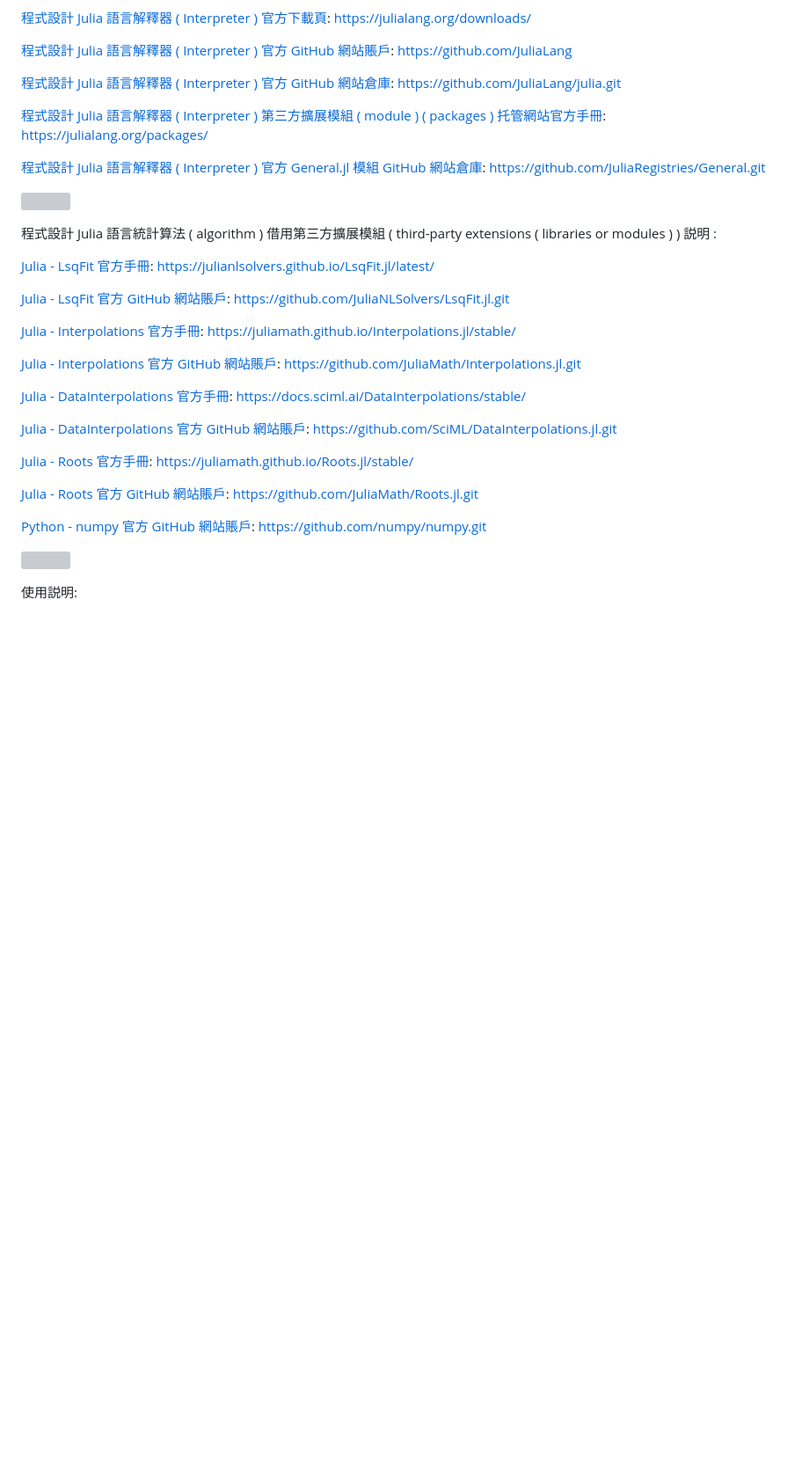
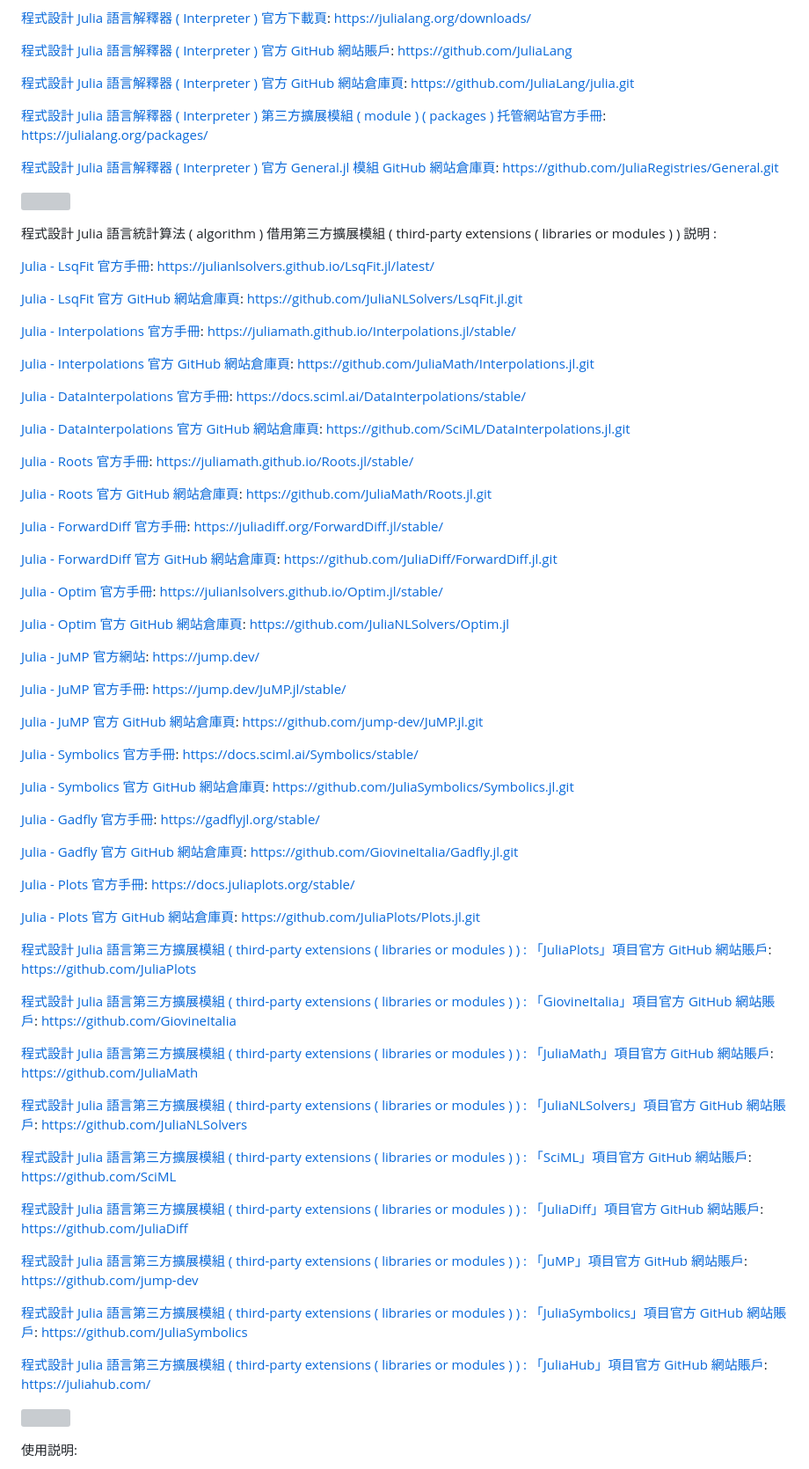
Before and after one commit to Orca023/StatisticalServer, a Markdown page: README.md, the part around the change printed below. Shown: that part at 88% size. GitHub-like rendering; blank space fills up the shorter version; grey boxes are pictures that could not be loaded.

```diff
--- a/README.md
+++ b/README.md
@@ -347,13 +347,13 @@ https://julialang.org/downloads/
 [程式設計 Julia 語言解釋器 ( Interpreter ) 官方 GitHub 網站賬戶](https://github.com/JuliaLang):
 https://github.com/JuliaLang
 
-[程式設計 Julia 語言解釋器 ( Interpreter ) 官方 GitHub 網站倉庫](https://github.com/JuliaLang/julia):
+[程式設計 Julia 語言解釋器 ( Interpreter ) 官方 GitHub 網站倉庫頁](https://github.com/JuliaLang/julia):
 https://github.com/JuliaLang/julia.git
 
 [程式設計 Julia 語言解釋器 ( Interpreter ) 第三方擴展模組 ( module ) ( packages ) 托管網站官方手冊](https://julialang.org/packages/):
 https://julialang.org/packages/
 
-[程式設計 Julia 語言解釋器 ( Interpreter ) 官方 General.jl 模組 GitHub 網站倉庫](https://github.com/JuliaRegistries/General):
+[程式設計 Julia 語言解釋器 ( Interpreter ) 官方 General.jl 模組 GitHub 網站倉庫頁](https://github.com/JuliaRegistries/General):
 https://github.com/JuliaRegistries/General.git
 
 ![]()
@@ -363,32 +363,92 @@ https://github.com/JuliaRegistries/General.git
 [Julia - LsqFit 官方手冊](https://julianlsolvers.github.io/LsqFit.jl/latest/):
 https://julianlsolvers.github.io/LsqFit.jl/latest/
 
-[Julia - LsqFit 官方 GitHub 網站賬戶](https://github.com/JuliaNLSolvers/LsqFit.jl):
+[Julia - LsqFit 官方 GitHub 網站倉庫頁](https://github.com/JuliaNLSolvers/LsqFit.jl):
 https://github.com/JuliaNLSolvers/LsqFit.jl.git
 
 [Julia - Interpolations 官方手冊](https://juliamath.github.io/Interpolations.jl/stable/):
 https://juliamath.github.io/Interpolations.jl/stable/
 
-[Julia - Interpolations 官方 GitHub 網站賬戶](https://github.com/JuliaMath/Interpolations.jl):
+[Julia - Interpolations 官方 GitHub 網站倉庫頁](https://github.com/JuliaMath/Interpolations.jl):
 https://github.com/JuliaMath/Interpolations.jl.git
 
 [Julia - DataInterpolations 官方手冊](https://docs.sciml.ai/DataInterpolations/stable/):
 https://docs.sciml.ai/DataInterpolations/stable/
 
-[Julia - DataInterpolations 官方 GitHub 網站賬戶](https://github.com/SciML/DataInterpolations.jl):
+[Julia - DataInterpolations 官方 GitHub 網站倉庫頁](https://github.com/SciML/DataInterpolations.jl):
 https://github.com/SciML/DataInterpolations.jl.git
 
 [Julia - Roots 官方手冊](https://juliamath.github.io/Roots.jl/stable/):
 https://juliamath.github.io/Roots.jl/stable/
 
-[Julia - Roots 官方 GitHub 網站賬戶](https://github.com/JuliaMath/Roots.jl):
+[Julia - Roots 官方 GitHub 網站倉庫頁](https://github.com/JuliaMath/Roots.jl):
 https://github.com/JuliaMath/Roots.jl.git
 
+[Julia - ForwardDiff 官方手冊](https://juliadiff.org/ForwardDiff.jl/stable/):
+https://juliadiff.org/ForwardDiff.jl/stable/
 
+[Julia - ForwardDiff 官方 GitHub 網站倉庫頁](https://github.com/JuliaDiff/ForwardDiff.jl):
+https://github.com/JuliaDiff/ForwardDiff.jl.git
 
+[Julia - Optim 官方手冊](https://julianlsolvers.github.io/Optim.jl/stable/):
+https://julianlsolvers.github.io/Optim.jl/stable/
 
-[Python - numpy 官方 GitHub 網站賬戶](https://github.com/numpy/numpy):
-https://github.com/numpy/numpy.git
+[Julia - Optim 官方 GitHub 網站倉庫頁](https://github.com/JuliaNLSolvers/Optim.jl.git):
+https://github.com/JuliaNLSolvers/Optim.jl
+
+[Julia - JuMP 官方網站](https://jump.dev/):
+https://jump.dev/
+
+[Julia - JuMP 官方手冊](https://jump.dev/JuMP.jl/stable/):
+https://jump.dev/JuMP.jl/stable/
+
+[Julia - JuMP 官方 GitHub 網站倉庫頁](https://github.com/jump-dev/JuMP.jl):
+https://github.com/jump-dev/JuMP.jl.git
+
+[Julia - Symbolics 官方手冊](https://docs.sciml.ai/Symbolics/stable/):
+https://docs.sciml.ai/Symbolics/stable/
+
+[Julia - Symbolics 官方 GitHub 網站倉庫頁](https://github.com/JuliaSymbolics/Symbolics.jl):
+https://github.com/JuliaSymbolics/Symbolics.jl.git
+
+[Julia - Gadfly 官方手冊](https://gadflyjl.org/stable/):
+https://gadflyjl.org/stable/
+
+[Julia - Gadfly 官方 GitHub 網站倉庫頁](https://github.com/GiovineItalia/Gadfly.jl):
+https://github.com/GiovineItalia/Gadfly.jl.git
+
+[Julia - Plots 官方手冊](https://docs.juliaplots.org/stable/):
+https://docs.juliaplots.org/stable/
+
+[Julia - Plots 官方 GitHub 網站倉庫頁](https://github.com/JuliaPlots/Plots.jl):
+https://github.com/JuliaPlots/Plots.jl.git
+
+[程式設計 Julia 語言第三方擴展模組 ( third-party extensions ( libraries or modules ) ) : 「JuliaPlots」項目官方 GitHub 網站賬戶](https://github.com/JuliaPlots):
+https://github.com/JuliaPlots
+
+[程式設計 Julia 語言第三方擴展模組 ( third-party extensions ( libraries or modules ) ) : 「GiovineItalia」項目官方 GitHub 網站賬戶](https://github.com/GiovineItalia):
+https://github.com/GiovineItalia
+
+[程式設計 Julia 語言第三方擴展模組 ( third-party extensions ( libraries or modules ) ) : 「JuliaMath」項目官方 GitHub 網站賬戶](https://github.com/JuliaMath):
+https://github.com/JuliaMath
+
+[程式設計 Julia 語言第三方擴展模組 ( third-party extensions ( libraries or modules ) ) : 「JuliaNLSolvers」項目官方 GitHub 網站賬戶](https://github.com/JuliaNLSolvers):
+https://github.com/JuliaNLSolvers
+
+[程式設計 Julia 語言第三方擴展模組 ( third-party extensions ( libraries or modules ) ) : 「SciML」項目官方 GitHub 網站賬戶](https://github.com/SciML):
+https://github.com/SciML
+
+[程式設計 Julia 語言第三方擴展模組 ( third-party extensions ( libraries or modules ) ) : 「JuliaDiff」項目官方 GitHub 網站賬戶](https://github.com/JuliaDiff):
+https://github.com/JuliaDiff
+
+[程式設計 Julia 語言第三方擴展模組 ( third-party extensions ( libraries or modules ) ) : 「JuMP」項目官方 GitHub 網站賬戶](https://github.com/jump-dev):
+https://github.com/jump-dev
+
+[程式設計 Julia 語言第三方擴展模組 ( third-party extensions ( libraries or modules ) ) : 「JuliaSymbolics」項目官方 GitHub 網站賬戶](https://github.com/JuliaSymbolics):
+https://github.com/JuliaSymbolics
+
+[程式設計 Julia 語言第三方擴展模組 ( third-party extensions ( libraries or modules ) ) : 「JuliaHub」項目官方 GitHub 網站賬戶](https://juliahub.com/):
+https://juliahub.com/
 
 ![]()
 
```
Also changed, not shown: other parts of README.md (+8 -8 lines).
